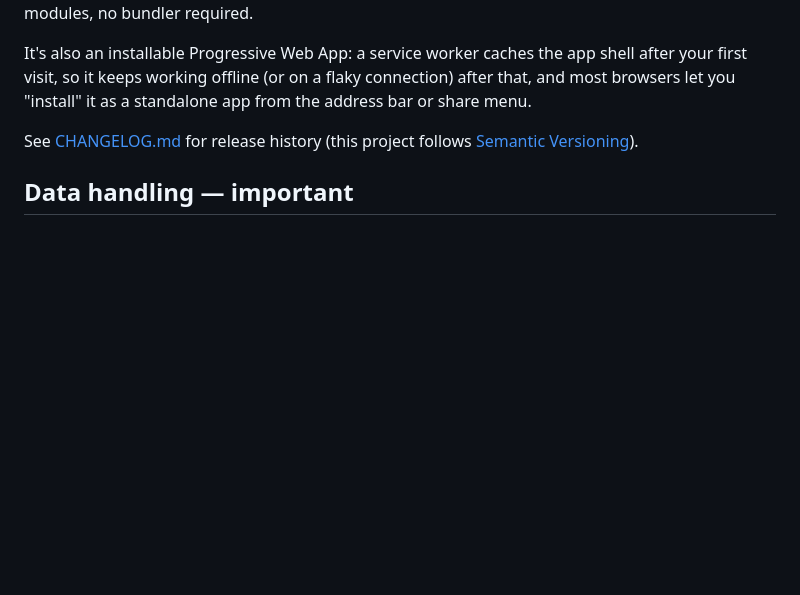
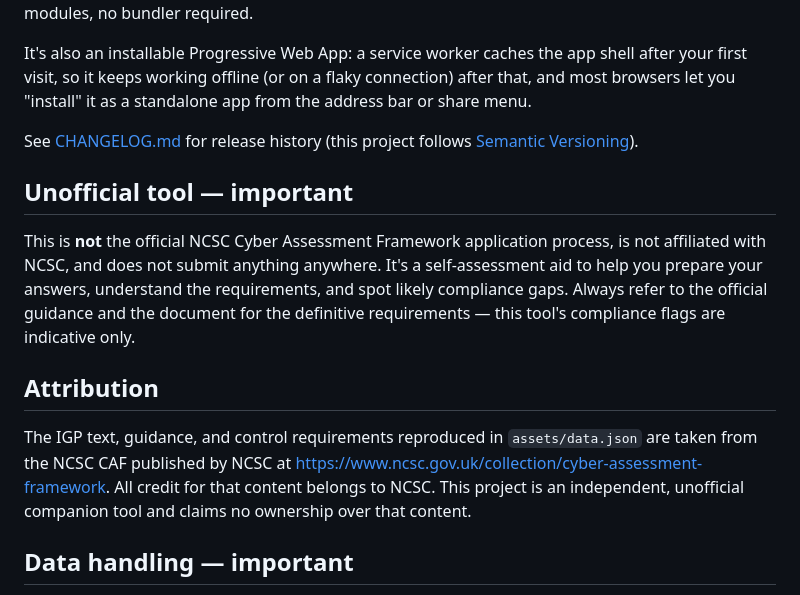
Before and after one commit to Bad-Request/caf-self-assessment, a Markdown page: README.md, the part around the change. Drawn GitHub-style; blank space fills up the shorter version.

Commit message:
Add disclaimer and attribution sections to README
Added important disclaimers regarding the unofficial status of the tool and attribution to NCSC for the content used.

```diff
--- a/README.md
+++ b/README.md
@@ -9,6 +9,24 @@ There is **no server-side component at all**: no PHP, no build step, no database
 It's also an installable Progressive Web App: a service worker caches the app shell after your first visit, so it keeps working offline (or on a flaky connection) after that, and most browsers let you "install" it as a standalone app from the address bar or share menu.
 
 See [CHANGELOG.md](CHANGELOG.md) for release history (this project follows [Semantic Versioning](https://semver.org/)).
+
+## Unofficial tool — important
+
+This is **not** the official NCSC Cyber Assessment Framework application
+process, is not affiliated with NCSC, and does not submit
+anything anywhere. It's a self-assessment aid to help you prepare your
+answers, understand the requirements, and spot likely compliance gaps.
+Always refer to the official guidance and the document for the definitive requirements
+— this tool's compliance flags are indicative only.
+
+## Attribution
+
+The IGP text, guidance, and control requirements reproduced in
+`assets/data.json` are taken from the NCSC CAF published by NCSC at
+[https://www.ncsc.gov.uk/collection/cyber-assessment-framework](https://www.ncsc.gov.uk/collection/cyber-assessment-framework). All credit
+for that content belongs to NCSC. This project is an independent,
+unofficial companion tool and claims no ownership over that content.
+
 
 ## Data handling — important
 
```
